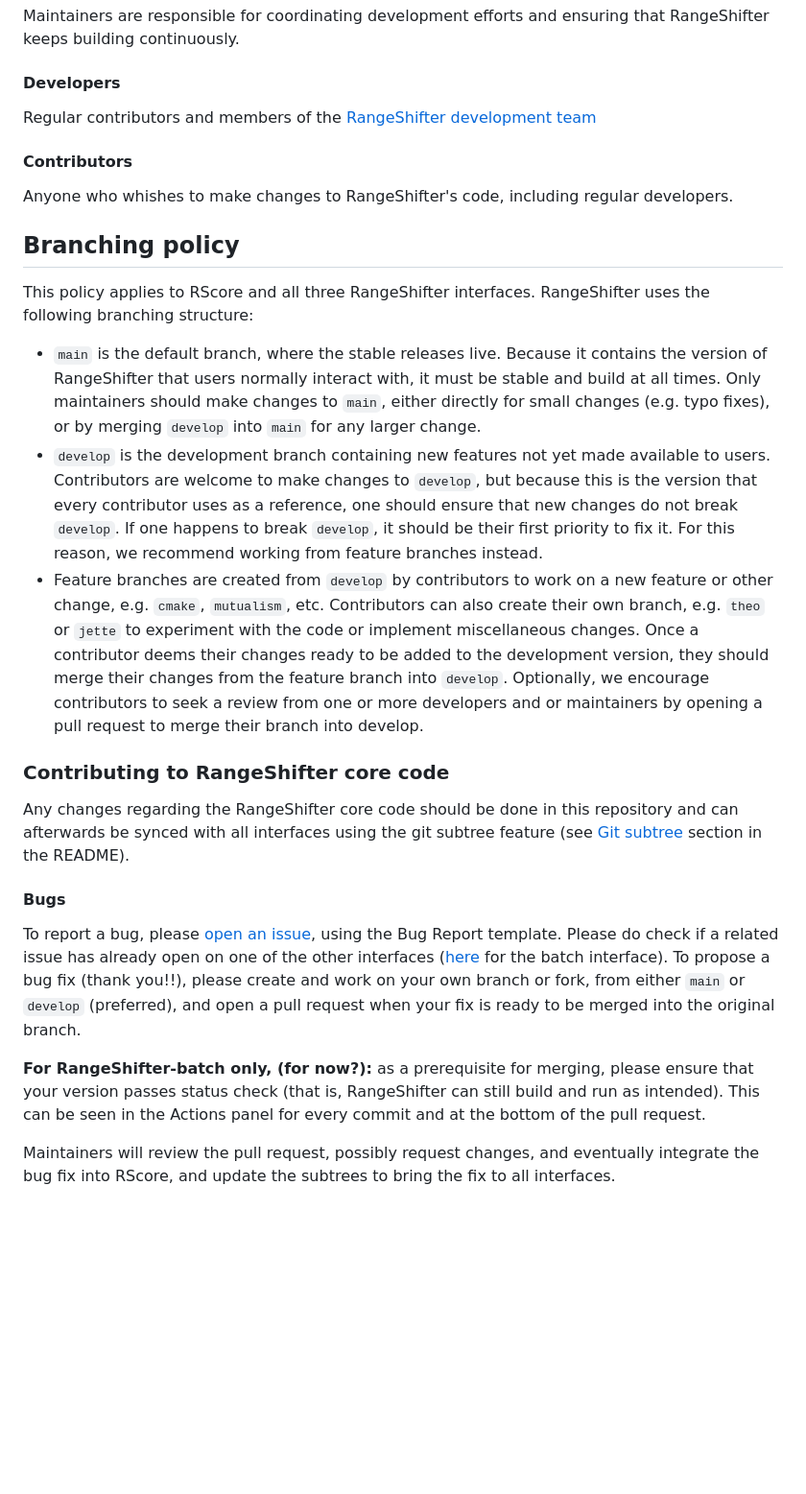
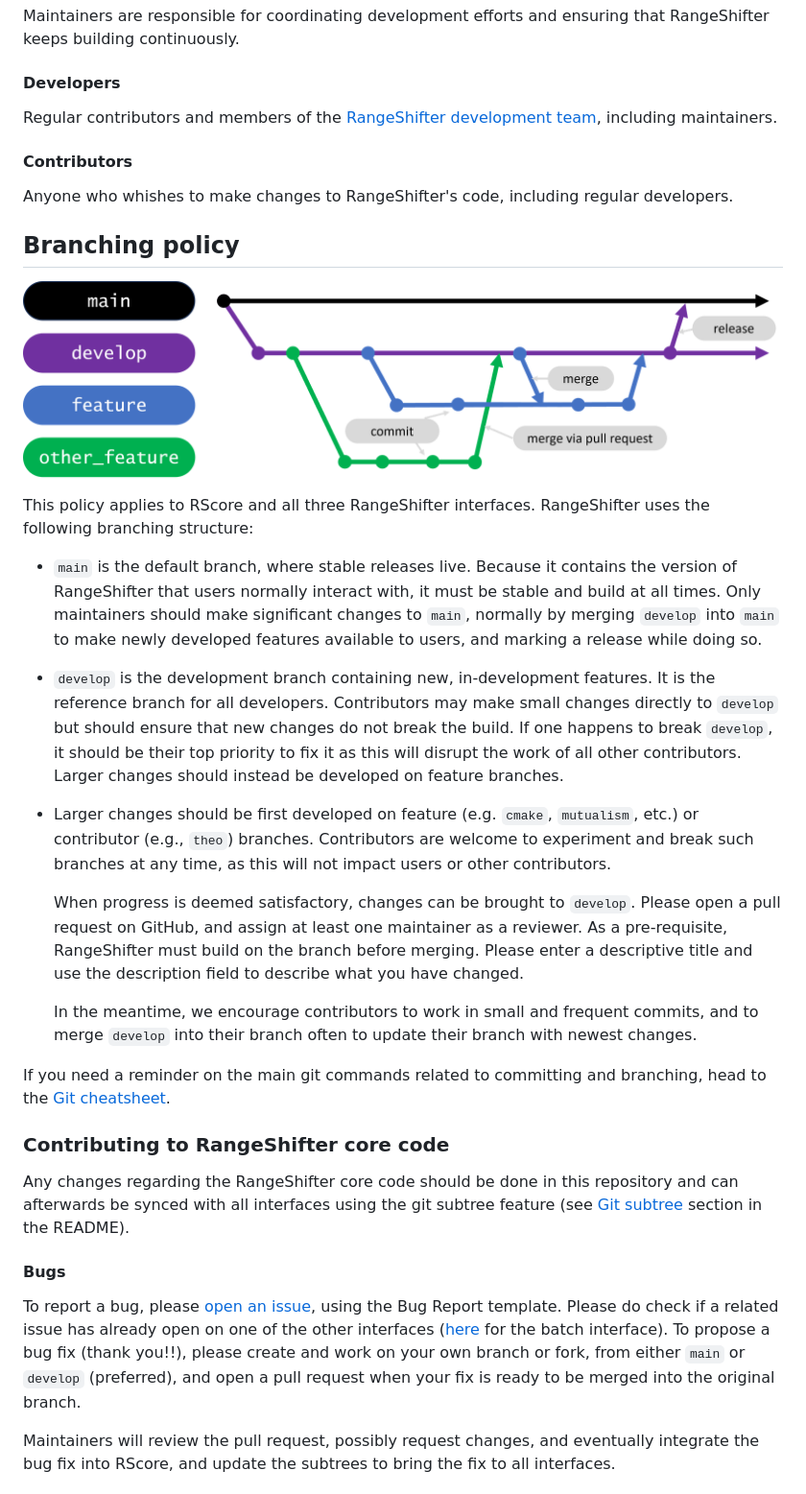
Before and after one commit to RangeShifter/RangeShiftR-pkg, a Markdown page: CONTRIBUTING.md, the part around the change. Shown at 96% size. Drawn GitHub-style; pictures changed too: branches.png (added); blank space fills up the shorter version.

Commit message:
revise branching policy

```diff
--- a/CONTRIBUTING.md
+++ b/CONTRIBUTING.md
@@ -30,7 +30,7 @@ Maintainers are responsible for coordinating development efforts and ensuring th
 
 #### Developers
 
-Regular contributors and members of the [RangeShifter development team](https://github.com/orgs/RangeShifter/people)
+Regular contributors and members of the [RangeShifter development team](https://github.com/orgs/RangeShifter/people), including maintainers.
 
 #### Contributors
 
@@ -38,19 +38,25 @@ Anyone who whishes to make changes to RangeShifter's code, including regular dev
 
 ## Branching policy
 
+![](branches.png)
+
 This policy applies to RScore and all three RangeShifter interfaces.
 RangeShifter uses the following branching structure:
 
-- `main` is the default branch, where the stable releases live. Because it contains the version of RangeShifter that users normally interact with, it must be stable and build at all times.
-  Only maintainers should make changes to `main`, either directly for small changes (e.g. typo fixes), or by merging `develop` into `main` for any larger change.
-- `develop` is the development branch containing new features not yet made available to users.
-  Contributors are welcome to make changes to `develop`, but because this is the version that every contributor uses as a reference, one should ensure that new changes do not break `develop`.
-  If one happens to break `develop`, it should be their first priority to fix it.
-  For this reason, we recommend working from feature branches instead.
-- Feature branches are created from `develop` by contributors to work on a new feature or other change, e.g. `cmake`, `mutualism`, etc.
-  Contributors can also create their own branch, e.g. `theo` or `jette` to experiment with the code or implement miscellaneous changes.
-  Once a contributor deems their changes ready to be added to the development version, they should merge their changes from the feature branch into `develop`.
-  Optionally, we encourage contributors to seek a review from one or more developers and or maintainers by opening a pull request to merge their branch into develop.
+- `main` is the default branch, where stable releases live. Because it contains the version of RangeShifter that users normally interact with, it must be stable and build at all times.
+  Only maintainers should make significant changes to `main`, normally by merging `develop` into `main` to make newly developed features available to users, and marking a release while doing so.
+- `develop` is the development branch containing new, in-development features. It is the reference branch for all developers. Contributors may make small changes directly to `develop` but should ensure that new changes do not break the build. If one happens to break `develop`, it should be their top priority to fix it as this will disrupt the work of all other contributors.
+  Larger changes should instead be developed on feature branches.
+- Larger changes should be first developed on feature (e.g. `cmake`, `mutualism`, etc.) or contributor (e.g., `theo`) branches. Contributors are welcome to experiment and break such branches at any time, as this will not impact users or other contributors.
+
+  When progress is deemed satisfactory, changes can be brought to `develop`. Please open a pull request on GitHub, and assign at least one maintainer as a reviewer. As a pre-requisite, RangeShifter must build on the branch before merging. Please enter a descriptive title and use the description field to describe what you have changed.
+
+  In the meantime, we encourage contributors to work in small and frequent commits, and to merge `develop` into their branch often to update their branch with newest changes.
+
+
+
+
+If you need a reminder on the main git commands related to committing and branching, head to the [Git cheatsheet](https://github.com/RangeShifter/RScore/blob/development-guidelines/git_cheatsheet.md).
 
 ### Contributing to RangeShifter core code
 
@@ -61,9 +67,6 @@ Any changes regarding the RangeShifter core code should be done in this reposito
 To report a bug, please [open an issue](https://github.com/RangeShifter/RangeShiftR-package-dev/issues/new), using the Bug Report template.
 Please do check if a related issue has already open on one of the other interfaces ([here](https://github.com/RangeShifter/RangeShifter_batch/issues) for the batch interface).
 To propose a bug fix (thank you!!), please create and work on your own branch or fork, from either `main` or `develop` (preferred), and open a pull request when your fix is ready to be merged into the original branch.
-
-**For RangeShifter-batch only, (for now?):** as a prerequisite for merging, please ensure that your version passes status check (that is, RangeShifter can still build and run as intended).
-This can be seen in the Actions panel for every commit and at the bottom of the pull request.
 
 Maintainers will review the pull request, possibly request changes, and eventually integrate the bug fix into RScore, and update the subtrees to bring the fix to all interfaces.
 
```
